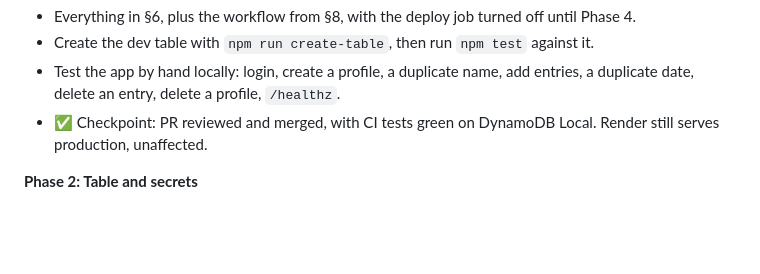
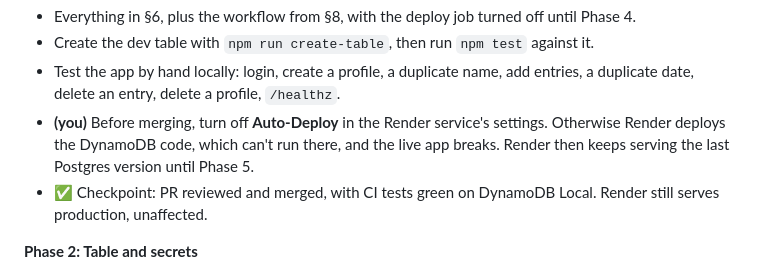
Before and after one commit to vojinpredovic/maintenance-tracker, a Markdown page: docs/aws-migration.md, the part around the change. GitHub-like rendering; blank space fills up the shorter version.

Commit message:
Spec: turn off Render auto-deploy before merging phase 1
Co-Authored-By: Claude Opus 5.5 <noreply@anthropic.com>

```diff
--- a/docs/aws-migration.md
+++ b/docs/aws-migration.md
@@ -248,6 +248,7 @@ Each phase ends with a checkpoint before the next one starts. Steps marked **(yo
 - Everything in §6, plus the workflow from §8, with the deploy job turned off until Phase 4.
 - Create the dev table with `npm run create-table`, then run `npm test` against it.
 - Test the app by hand locally: login, create a profile, a duplicate name, add entries, a duplicate date, delete an entry, delete a profile, `/healthz`.
+- **(you)** Before merging, turn off **Auto-Deploy** in the Render service's settings. Otherwise Render deploys the DynamoDB code, which can't run there, and the live app breaks. Render then keeps serving the last Postgres version until Phase 5.
 - ✅ Checkpoint: PR reviewed and merged, with CI tests green on DynamoDB Local. Render still serves production, unaffected.
 
 **Phase 2: Table and secrets**
```
